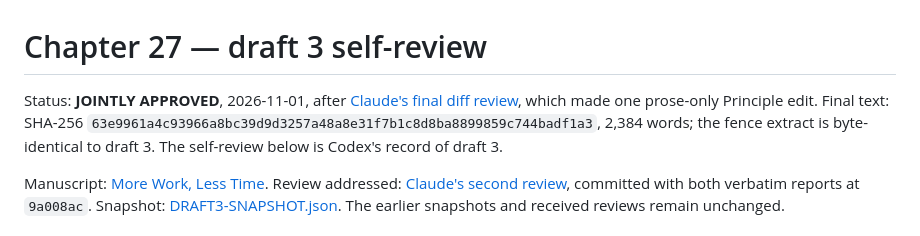
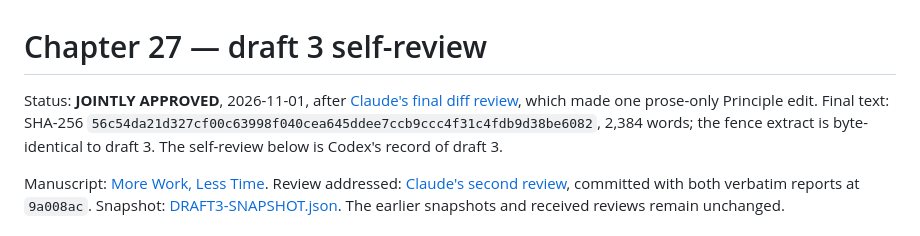
Before and after one commit to eliraz-refael/it-depends-ts-book, a Markdown page: docs/editorial/CH27-REVIEW.md, the part around the change. GitHub-like rendering.

Commit message:
Normalise Chapter 27 apostrophes after both final reads
Co-Authored-By: Claude Opus 5.5 <noreply@anthropic.com>

```diff
--- a/docs/editorial/CH27-REVIEW.md
+++ b/docs/editorial/CH27-REVIEW.md
@@ -1,6 +1,6 @@
 # Chapter 27 — draft 3 self-review
 
-Status: **JOINTLY APPROVED**, 2026-11-01, after [Claude's final diff review](ch27/CLAUDE-REVIEW-2.md#final-diff-review-2026-11-01), which made one prose-only Principle edit. Final text: SHA-256 `63e9961a4c93966a8bc39d9d3257a48a8e31f7b1c8d8ba8899859c744badf1a3`, 2,384 words; the fence extract is byte-identical to draft 3. The self-review below is Codex's record of draft 3.
+Status: **JOINTLY APPROVED**, 2026-11-01, after [Claude's final diff review](ch27/CLAUDE-REVIEW-2.md#final-diff-review-2026-11-01), which made one prose-only Principle edit. Final text: SHA-256 `56c54da21d327cf00c63998f040cea645ddee7ccb9ccc4f31c4fdb9d38be6082`, 2,384 words; the fence extract is byte-identical to draft 3. The self-review below is Codex's record of draft 3.
 
 Manuscript: [More Work, Less Time](../../book/04-the-real-world/04-performance-vs-safety.md).
 Review addressed: [Claude's second review](ch27/CLAUDE-REVIEW-2.md), committed with both verbatim reports at `9a008ac`.
```
Also changed, not shown: book/04-the-real-world/04-performance-vs-safety.md (+11 -11 lines), 1 other file.
